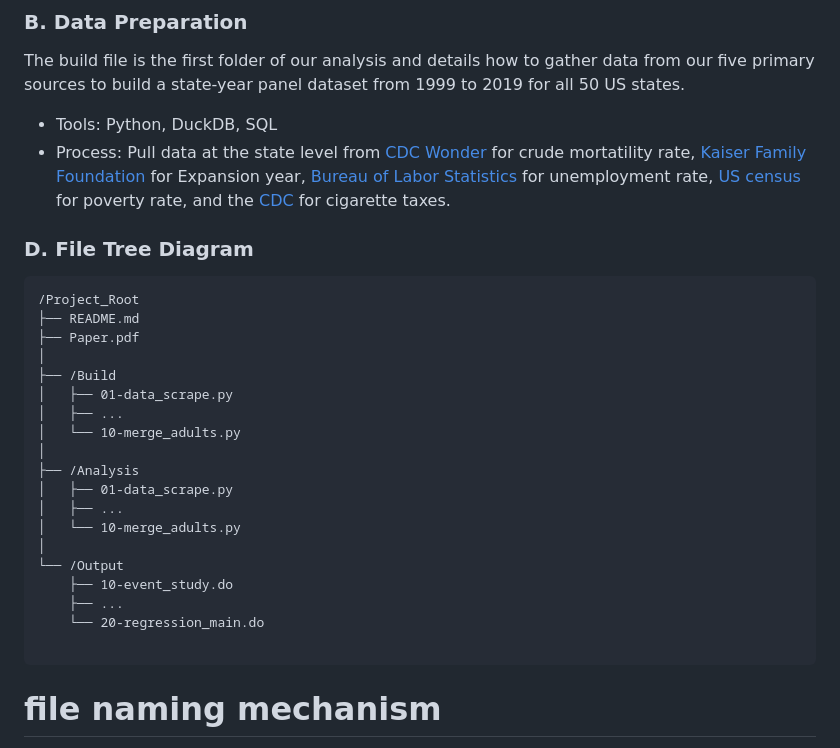
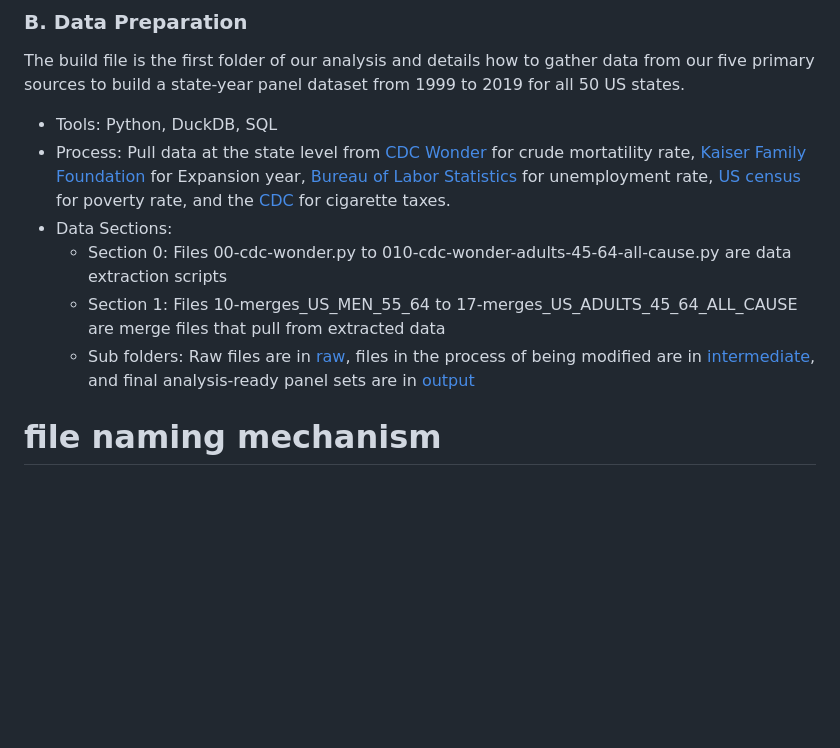
Before and after one commit to DavidAkinyoyenu/medicaid-heart-disease-economics-paper, a Markdown page: README.md, the part around the change. Drawn GitHub-style; blank space fills up the shorter version.

Commit message:
completed section B

````diff
--- a/README.md
+++ b/README.md
@@ -44,29 +44,11 @@ To maintain a structured research trail, each file starts with a two-digit numbe
 The build file is the first folder of our analysis and details how to gather data from our five primary sources to build a state-year panel dataset from 1999 to 2019 for all 50 US states.
 - Tools: Python, DuckDB, SQL
 - Process: Pull data at the state level from [CDC Wonder](https://wonder.cdc.gov/mcd.html) for crude mortatility rate, [Kaiser Family Foundation](https://www.kff.org/affordable-care-act/state-indicator/state-activity-around-expanding-medicaid-under-the-affordable-care-act/?currentTimeframe=0&sortModel=%7B%22colId%22:%22Location%22,%22sort%22:%22asc%22%7D) for Expansion year, [Bureau of Labor Statistics](https://www.bls.gov/lau/rdscnp16.htm) for unemployment rate, [US census](https://www.census.gov/data/datasets/2024/demo/saipe/2024-state-and-county.html) for poverty rate, and the [CDC](https://healthdata.gov/CDC/The-Tax-Burden-on-Tobacco-1970-2019/etts-u9ii/about_data) for cigarette taxes.
+- Data Sections:
+    - Section 0: Files 00-cdc-wonder.py to 010-cdc-wonder-adults-45-64-all-cause.py are data extraction scripts
+    - Section 1: Files 10-merges_US_MEN_55_64 to 17-merges_US_ADULTS_45_64_ALL_CAUSE are merge files that pull from extracted data
+    - Sub folders: Raw files are in [raw](./build/raw), files in the process of being modified are in [intermediate](./build/intermediate), and final analysis-ready panel sets are in [output](./build/output)
 
-### D. File Tree Diagram
-```Plaintext
-/Project_Root
-├── README.md
-├── Paper.pdf
-│
-├── /Build
-│   ├── 01-data_scrape.py
-│   ├── ...
-│   └── 10-merge_adults.py
-│
-├── /Analysis
-│   ├── 01-data_scrape.py
-│   ├── ...
-│   └── 10-merge_adults.py
-│
-└── /Output
-    ├── 10-event_study.do
-    ├── ...
-    └── 20-regression_main.do
-
-```
 
 
 
````
